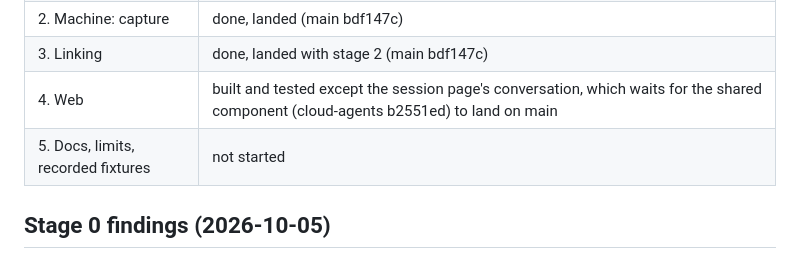
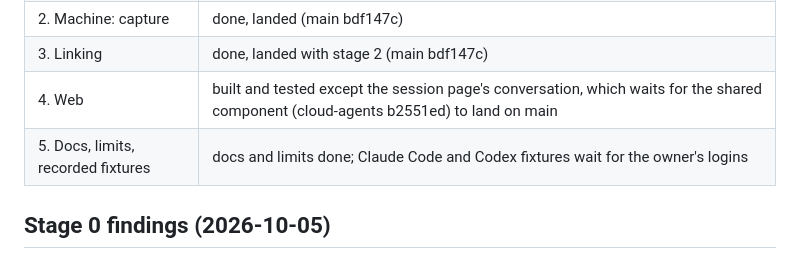
Before and after one commit to backnotprop/pando, a Markdown page: docs/sessions-build-notes.md, the part around the change. Drawn GitHub-style.

Commit message:
sessions: notes, stage 5's row

```diff
--- a/docs/sessions-build-notes.md
+++ b/docs/sessions-build-notes.md
@@ -20,7 +20,7 @@ removed).
 | 2. Machine: capture | done, landed (main bdf147c) |
 | 3. Linking | done, landed with stage 2 (main bdf147c) |
 | 4. Web | built and tested except the session page's conversation, which waits for the shared component (cloud-agents b2551ed) to land on main |
-| 5. Docs, limits, recorded fixtures | not started |
+| 5. Docs, limits, recorded fixtures | docs and limits done; Claude Code and Codex fixtures wait for the owner's logins |
 
 ## Stage 0 findings (2026-10-05)
 
```
